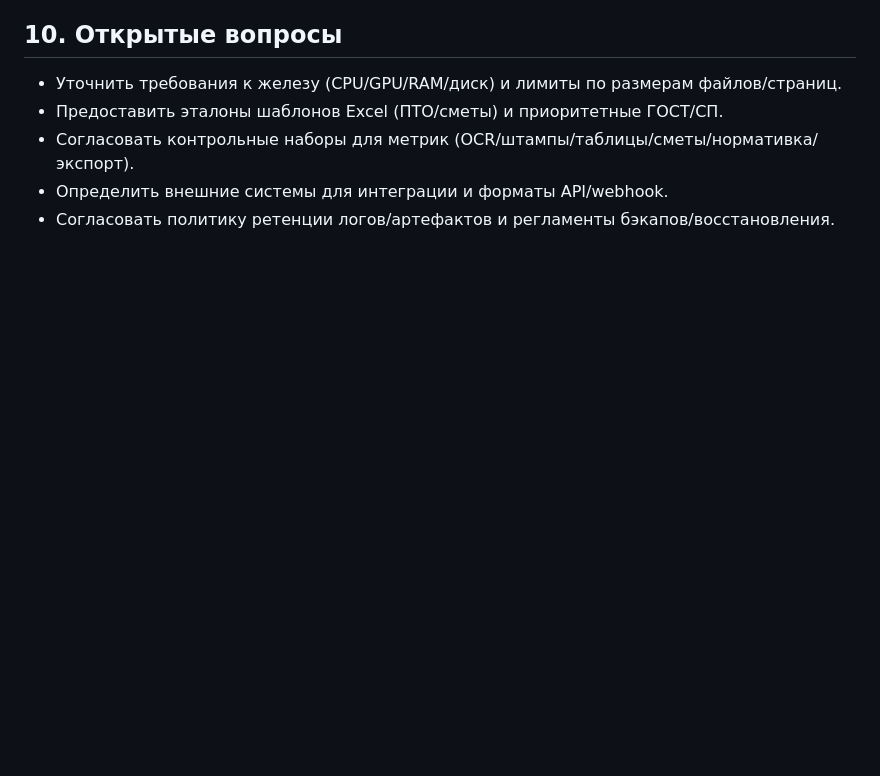
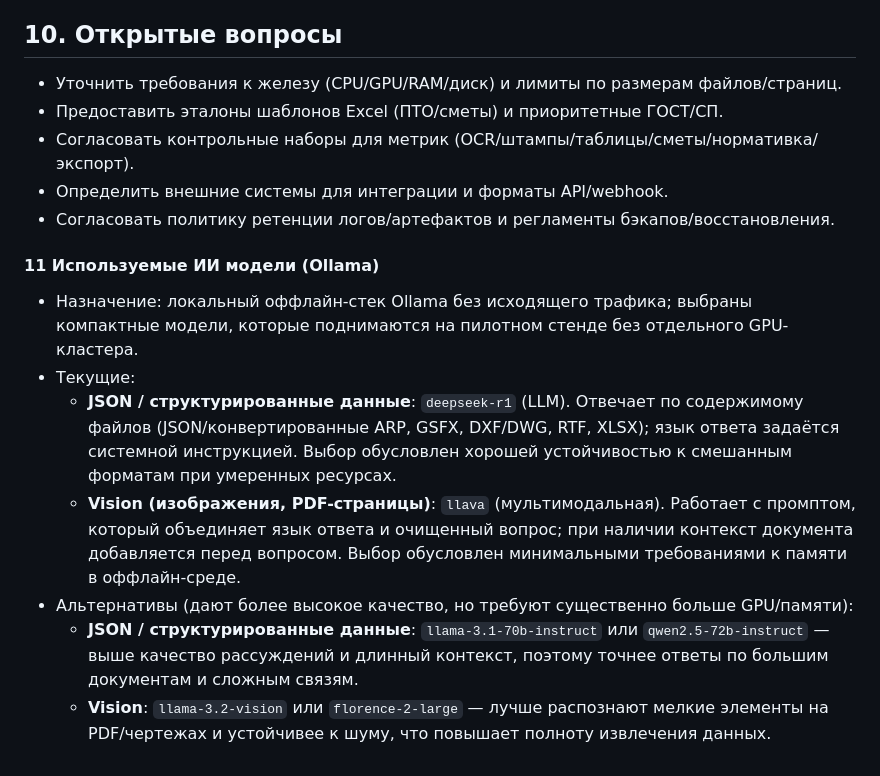
Before and after one commit to freewayspb/engineering_AI, a Markdown page: documentation/final-customer-docs/tech-doc-and-roadmap.md, the part around the change. Rendered like a GitHub page; blank space fills up the shorter version.

Commit message:
Add AI models docs

```diff
--- a/documentation/final-customer-docs/tech-doc-and-roadmap.md
+++ b/documentation/final-customer-docs/tech-doc-and-roadmap.md
@@ -128,3 +128,12 @@
 - Согласовать контрольные наборы для метрик (OCR/штампы/таблицы/сметы/нормативка/экспорт).
 - Определить внешние системы для интеграции и форматы API/webhook.
 - Согласовать политику ретенции логов/артефактов и регламенты бэкапов/восстановления.
+
+#### 11 Используемые ИИ модели (Ollama)
+- Назначение: локальный оффлайн-стек Ollama без исходящего трафика; выбраны компактные модели, которые поднимаются на пилотном стенде без отдельного GPU-кластера.
+- Текущие:
+  - **JSON / структурированные данные**: `deepseek-r1` (LLM). Отвечает по содержимому файлов (JSON/конвертированные ARP, GSFX, DXF/DWG, RTF, XLSX); язык ответа задаётся системной инструкцией. Выбор обусловлен хорошей устойчивостью к смешанным форматам при умеренных ресурсах.
+  - **Vision (изображения, PDF-страницы)**: `llava` (мультимодальная). Работает с промптом, который объединяет язык ответа и очищенный вопрос; при наличии контекст документа добавляется перед вопросом. Выбор обусловлен минимальными требованиями к памяти в оффлайн-среде.
+- Альтернативы (дают более высокое качество, но требуют существенно больше GPU/памяти):
+  - **JSON / структурированные данные**: `llama-3.1-70b-instruct` или `qwen2.5-72b-instruct` — выше качество рассуждений и длинный контекст, поэтому точнее ответы по большим документам и сложным связям.
+  - **Vision**: `llama-3.2-vision` или `florence-2-large` — лучше распознают мелкие элементы на PDF/чертежах и устойчивее к шуму, что повышает полноту извлечения данных.
```
